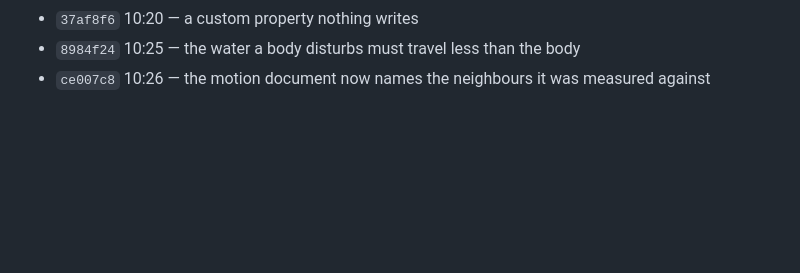
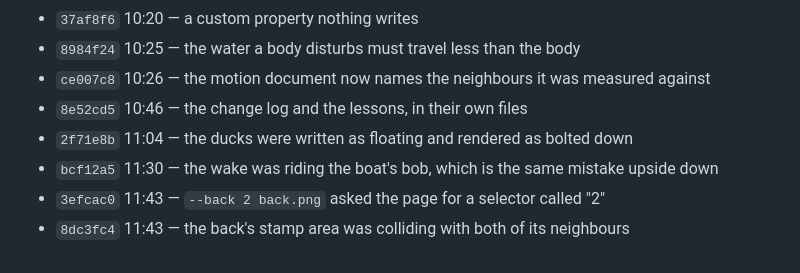
Before and after one commit to lipstick-turtleback/fuji-postcard, a Markdown page: docs/changelog.md, the part around one of its changes. Rendered like a GitHub page; blank space fills up the shorter version.

```diff
--- a/docs/changelog.md
+++ b/docs/changelog.md
@@ -204,3 +204,8 @@ The first four commits are one HTML file typed in over an afternoon: `e15e9bb` "
 - `37af8f6` 10:20 — a custom property nothing writes
 - `8984f24` 10:25 — the water a body disturbs must travel less than the body
 - `ce007c8` 10:26 — the motion document now names the neighbours it was measured against
+- `8e52cd5` 10:46 — the change log and the lessons, in their own files
+- `2f71e8b` 11:04 — the ducks were written as floating and rendered as bolted down
+- `bcf12a5` 11:30 — the wake was riding the boat's bob, which is the same mistake upside down
+- `3efcac0` 11:43 — `--back 2 back.png` asked the page for a selector called "2"
+- `8dc3fc4` 11:43 — the back's stamp area was colliding with both of its neighbours
```
Also changed, not shown: other parts of docs/changelog.md (+2 -2 lines).
